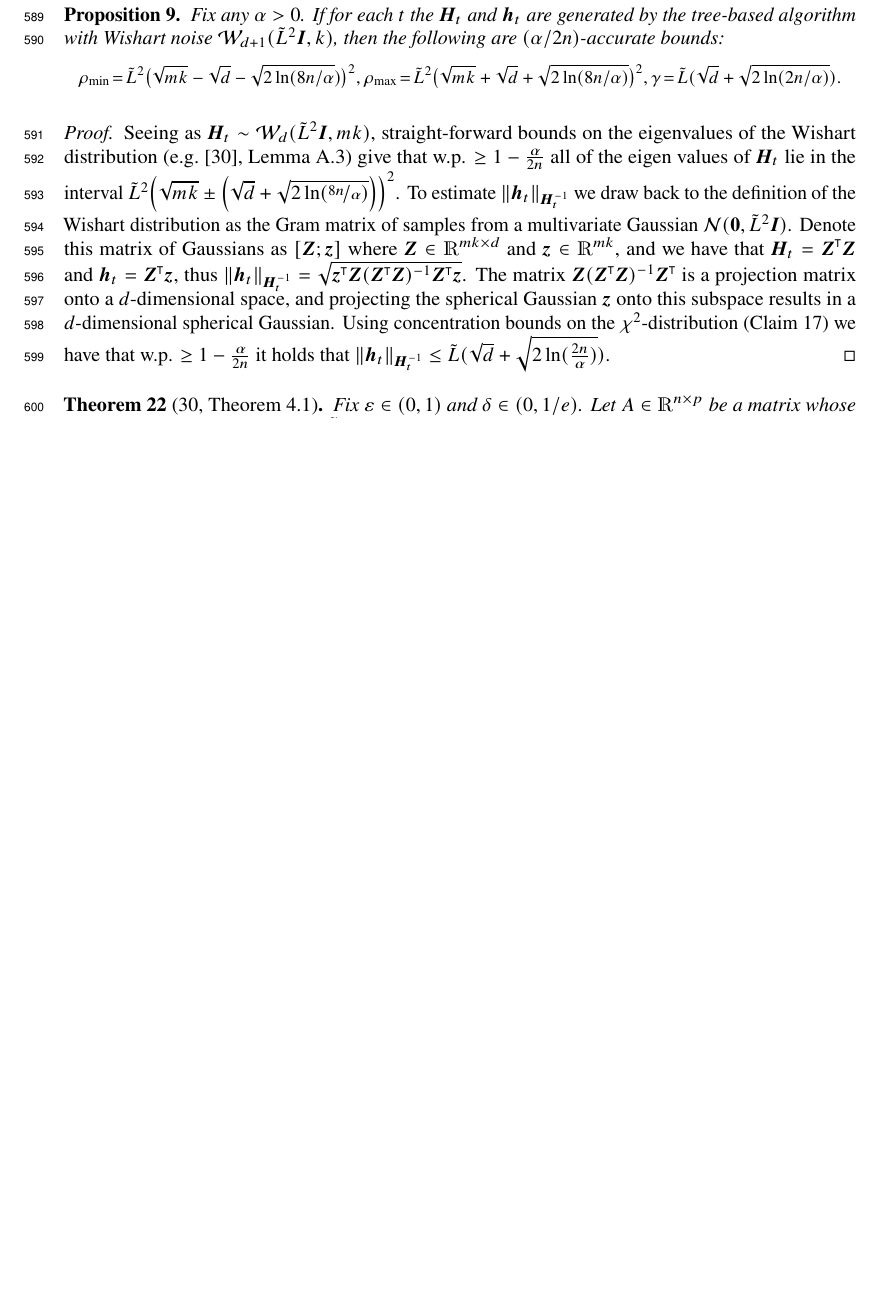
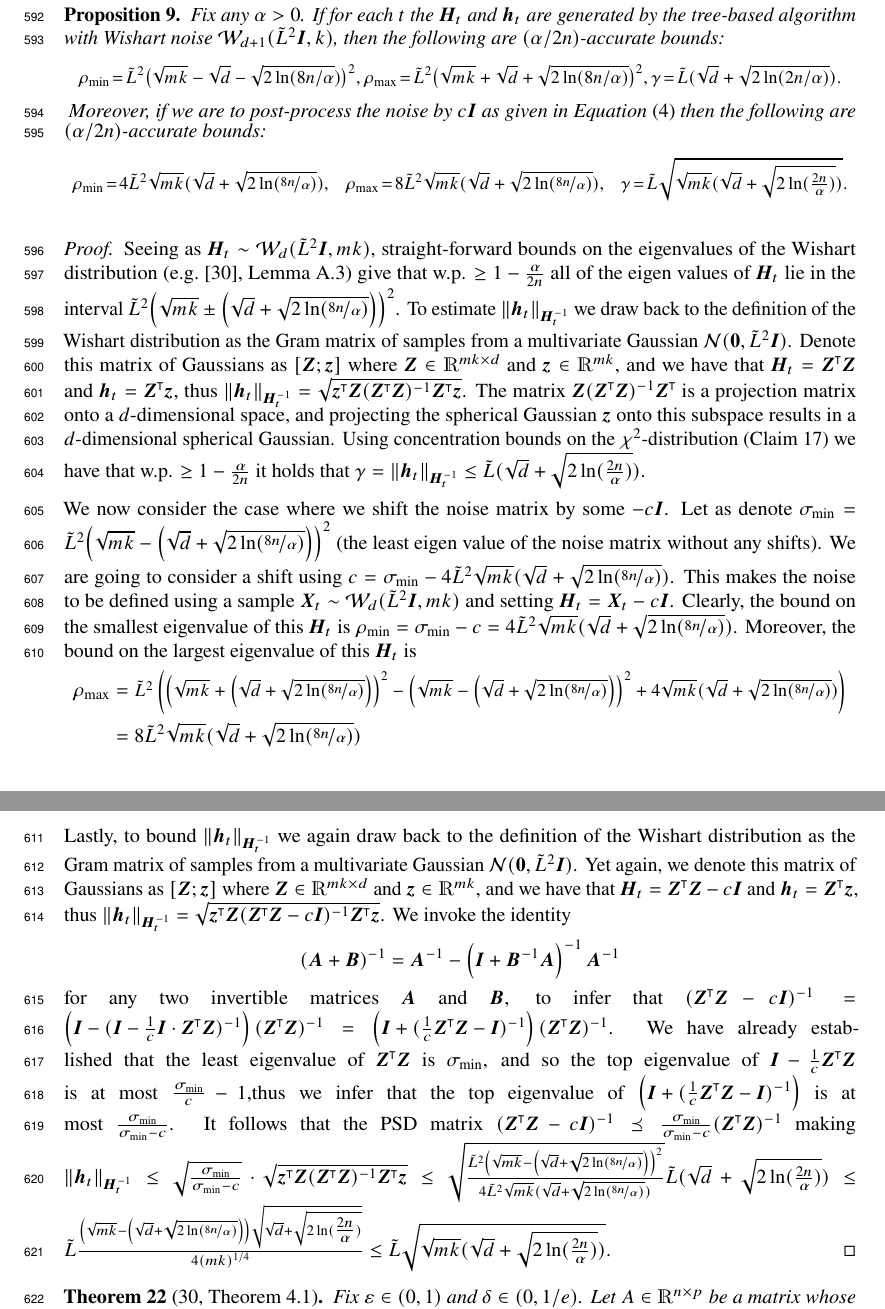
Before and after one commit to roshanshariff/PrivateBandits.jl, a LaTeX paper (private-bandits.tex): part of page 17 of 23 before the commit and two parts of pages 17 and 18 of 23 after it, the two joined at a grey line, cut so that both start at the same text, the shorter picture padded with empty space. Compiled offline with pdfLaTeX.

Commit message:
Update on Overleaf.

```diff
--- a/private-bandits.tex
+++ b/private-bandits.tex
@@ -868,3 +875,4 @@ are $(\alpha/2n)$-accurate bounds:
                  + \sqrt{d} + \sqrt{2\ln(8n/\alpha)}}^2,
     \gamma \defeq \tilde L(\sqrt{d} + \sqrt{2\ln(2n/\alpha)}).
  \end{align*}}
+ Moreover, if we are to post-process the noise by $c\Eye$ as given in Equation~\eqref{eq:c} then the following
@@ -1522,7 +1544,27 @@ h_t\|_{\vec H_t^{-1}} = \sqrt{ \transp{\vec z} \vec Z (\transp{\vec  Z}
 (\transp{\vec Z} \vec Z)^{-1}  \transp{\vec Z}$ is a projection matrix
 onto a $d$-dimensional space, and projecting the spherical Gaussian
 $\vec z$ onto this subspace results in a $d$-dimensional spherical
-Gaussian. Using concentration bounds on the $\chi^2$-distribution (\cref{claim:chi2-tails}) we have that w.p. $\geq 1- \tfrac \alpha{2n}$ it holds that $\|\vec h_t\|_{\vec H_t^{-1}}\leq \tilde L(\sqrt{d} + \sqrt{2\ln(\tfrac{2n}{\alpha})})$. %Taking a union bound over all $n$ days concludes the proof.
+Gaussian. Using concentration bounds on the $\chi^2$-distribution (\cref{claim:chi2-tails}) we have that w.p. $\geq 1- \tfrac \alpha{2n}$ it holds that $\gamma=\|\vec h_t\|_{\vec H_t^{-1}}\leq \tilde L(\sqrt{d} + \sqrt{2\ln(\tfrac{2n}{\alpha})})$. %Taking a union bound over all $n$ days concludes the proof.
+
+
+
+We now consider the case where we shift the noise matrix by some $-c\Eye$. Let as denote $\sigma_{\min} = \tilde L^2 \paren*{\sqrt{mk} - \paren*{\sqrt{d} + \sqrt{2\ln(\nicefrac{8n}{\alpha})}}}^2$ (the least eigen value of the noise matrix without any shifts). We are going to consider a shift using $c = \sigma_{\min}-4\tilde L^2\sqrt{mk}(\sqrt d + \sqrt{2\ln(\nicefrac{8n}{\alpha})})$. This makes the noise to be defined using a sample $\vec X_t \sim \Wishart_d(\tilde L^2 \Eye, mk)$ and setting $\vec H_t = \vec X_t - c\Eye$. Clearly, the bound on the smallest eigenvalue of this $\vec H_t$ is $\rho_{\min} = \sigma_{\min}-c = 4\tilde L^2\sqrt{mk}(\sqrt d + \sqrt{2\ln(\nicefrac{8n}{\alpha})})$. Moreover, the bound on the largest eigenvalue of this $\vec H_t$ is
+\begin{align*}
+\rho_{\max} &= \resizebox{0.9\textwidth}{!}{$\tilde L^2 \left( \paren*{\sqrt{mk} + \paren*{\sqrt{d} + \sqrt{2\ln(\nicefrac{8n}{\alpha})}}}^2 -  \paren*{\sqrt{mk} - \paren*{\sqrt{d} + \sqrt{2\ln(\nicefrac{8n}{\alpha})}}}^2+ 4\sqrt{mk}(\sqrt d + \sqrt{2\ln(\nicefrac{8n}{\alpha})}) \right)$}\cr
+&= 8\tilde L^2 \sqrt{mk}(\sqrt d + \sqrt{2\ln(\nicefrac{8n}{\alpha})})
+\end{align*}
+Lastly, to bound $\|\vec h_t\|_{\vec H_t^{-1}}$ we again draw back to the definition of the Wishart
+distribution as the Gram matrix of samples from a multivariate
+Gaussian $\Normal(\vec 0, \tilde L^2\Eye)$. Yet again, we denote this matrix of
+Gaussians as $[\vec Z ; \vec z]$ where $\vec Z\in \Real^{mk\times d}$
+and $\vec z \in \Real^{mk}$, and we have that $\vec H_t = \transp{\vec
+  Z} \vec Z-c\Eye$ and $\vec h_t = \transp{\vec Z} \vec z$, thus $\|\vec
+h_t\|_{\vec H_t^{-1}} = \sqrt{ \transp{\vec z} \vec Z (\transp{\vec  Z}
+  \vec Z-c\Eye)^{-1}  \transp{\vec Z} \vec z }$. We invoke the identity
+  \[ (\vec A + \vec B)^{-1} = \vec A^{-1} - \left(\Eye + \vec B^{-1}\vec A \right)^{-1} \vec A^{-1}  \] for any two invertible matrices $\vec A$ and $\vec B$, to infer that $(\transp{\vec  Z}
+  \vec Z-c\Eye)^{-1} = \left( \Eye - (\Eye - \tfrac 1 c \Eye \cdot \transp{\vec  Z}  \vec Z )^{-1}\right)(\transp{\vec  Z}  \vec Z)^{-1} = \left( \Eye + (\tfrac 1 c \transp{\vec  Z}  \vec Z - \Eye )^{-1}\right)(\transp{\vec  Z}  \vec Z)^{-1}$. We have already established that the least eigenvalue of $\transp{\vec  Z}  \vec Z $ is $\sigma_{\min}$, and so the top eigenvalue of $\Eye - \tfrac 1 c \transp{\vec  Z}  \vec Z$ is at most $\tfrac{\sigma_{\min}}{c}-1$,%=\frac{4\tilde L^2\sqrt{mk}(\sqrt d + \sqrt{2\ln(\nicefrac{8n}{\alpha})})} {\sigma_{\min}-4\tilde L^2\sqrt{mk}(\sqrt d + \sqrt{2\ln(\nicefrac{8n}{\alpha})})}$,
+  thus we infer that the top eigenvalue of $\left( \Eye + (\tfrac 1 c \transp{\vec  Z}  \vec Z - \Eye)^{-1}\right)$ is at most $\tfrac {\sigma_{\min}}{\sigma_{\min}-c}$. It follows that the PSD matrix $(\transp{\vec  Z}
+  \vec Z-c\Eye)^{-1}\preceq \tfrac {\sigma_{\min}}{\sigma_{\min}-c} (\transp{\vec Z} \vec Z)^{-1}$ making $\|\vec h_t\|_{\vec H_t^{-1}} \leq \sqrt{\tfrac {\sigma_{\min}}{\sigma_{\min}-c}}\cdot \sqrt{ \transp{\vec z} \vec Z (\transp{\vec  Z}  \vec Z)^{-1}  \transp{\vec Z} \vec z } \leq \sqrt{ \frac{\tilde L^2\paren*{\sqrt{mk} - \paren*{\sqrt{d} + \sqrt{2\ln(\nicefrac{8n}{\alpha})}}}^2} {4\tilde L^2\sqrt{mk}(\sqrt d + \sqrt{2\ln(\nicefrac{8n}{\alpha})})} }\tilde L(\sqrt{d} + \sqrt{2\ln(\tfrac{2n}{\alpha})}) \leq \tilde L \frac{\paren*{\sqrt{mk} - \paren*{\sqrt{d} + \sqrt{2\ln(\nicefrac{8n}{\alpha})}}}\sqrt{\sqrt{d} + \sqrt{2\ln(\tfrac{2n}{\alpha})}}} {4(mk)^{1/4}} \leq \tilde L \sqrt{ \sqrt{mk} (\sqrt{d} + \sqrt{2\ln(\tfrac{2n}{\alpha})})  }.$
 \end{proof}
 
 \begin{theorem}[{\citealp[Theorem~4.1]{SheffetPrivateApproxRegression2015}}]%
```
Also changed, not shown: private-bandits.tex (35 more changed lines).
